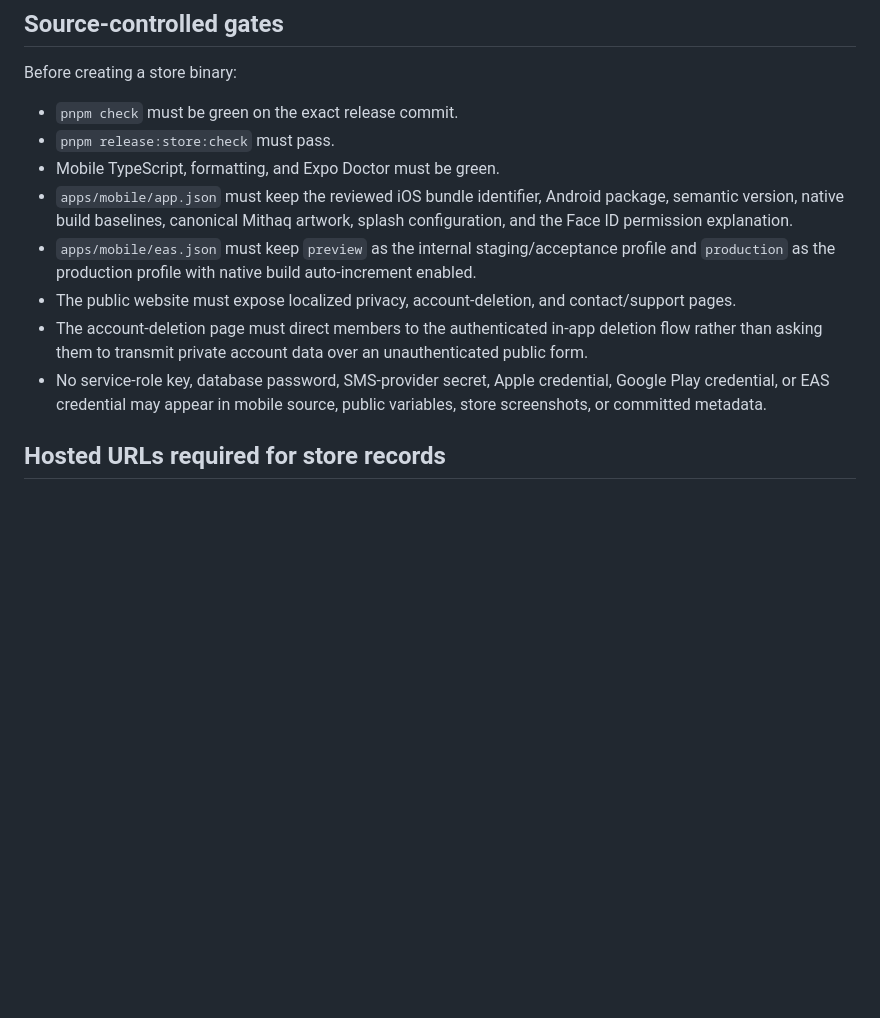
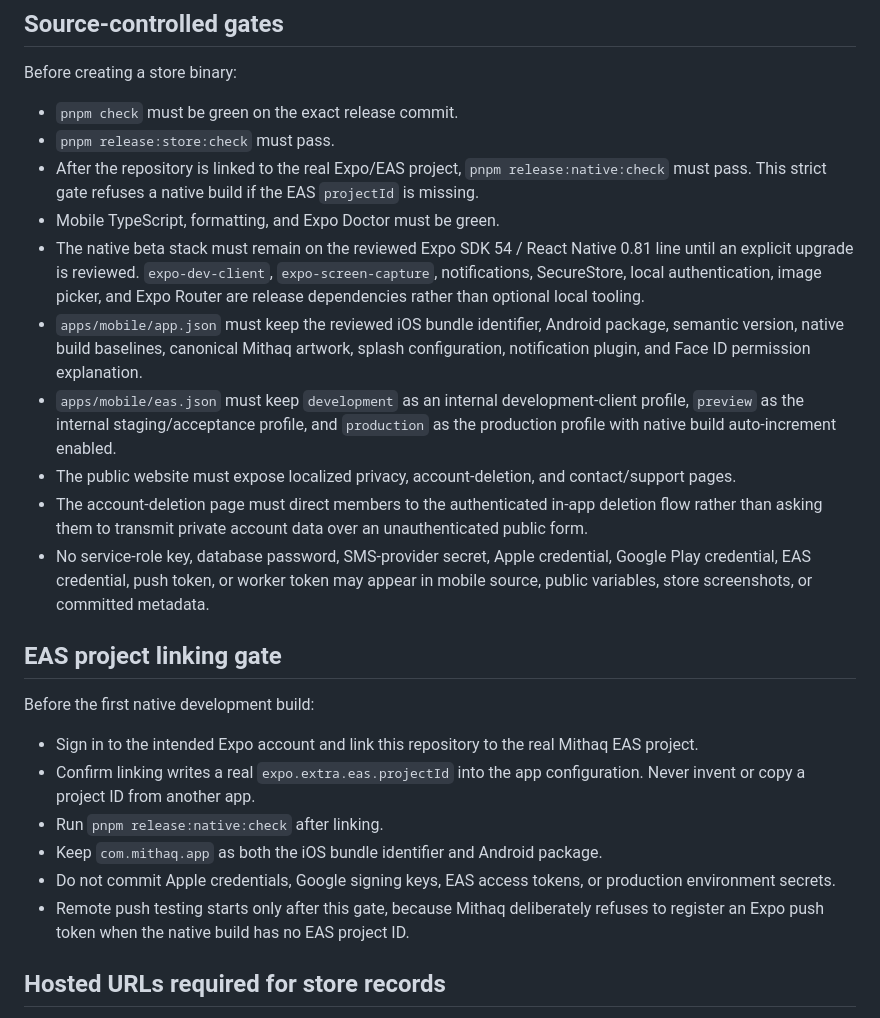
Before and after one commit to AnasGherfal/mithaq, a Markdown page: ops/STORE_SUBMISSION_CHECKLIST.md, the part around one of its changes. Rendered like a GitHub page; blank space fills up the shorter version.

Commit message:
Update store checklist for Marriage beta privacy flow

```diff
--- a/ops/STORE_SUBMISSION_CHECKLIST.md
+++ b/ops/STORE_SUBMISSION_CHECKLIST.md
@@ -10,21 +10,45 @@ Before creating a store binary:
 
 - `pnpm check` must be green on the exact release commit.
 - `pnpm release:store:check` must pass.
+- After the repository is linked to the real Expo/EAS project,
+  `pnpm release:native:check` must pass. This strict gate refuses a native build
+  if the EAS `projectId` is missing.
 - Mobile TypeScript, formatting, and Expo Doctor must be green.
+- The native beta stack must remain on the reviewed Expo SDK 54 / React Native
+  0.81 line until an explicit upgrade is reviewed. `expo-dev-client`,
+  `expo-screen-capture`, notifications, SecureStore, local authentication,
+  image picker, and Expo Router are release dependencies rather than optional
+  local tooling.
 - `apps/mobile/app.json` must keep the reviewed iOS bundle identifier, Android
   package, semantic version, native build baselines, canonical Mithaq artwork,
-  splash configuration, and the Face ID permission explanation.
-- `apps/mobile/eas.json` must keep `preview` as the internal staging/acceptance
-  profile and `production` as the production profile with native build
-  auto-increment enabled.
+  splash configuration, notification plugin, and Face ID permission explanation.
+- `apps/mobile/eas.json` must keep `development` as an internal development-client
+  profile, `preview` as the internal staging/acceptance profile, and `production`
+  as the production profile with native build auto-increment enabled.
 - The public website must expose localized privacy, account-deletion, and
   contact/support pages.
 - The account-deletion page must direct members to the authenticated in-app
   deletion flow rather than asking them to transmit private account data over an
   unauthenticated public form.
 - No service-role key, database password, SMS-provider secret, Apple credential,
-  Google Play credential, or EAS credential may appear in mobile source, public
-  variables, store screenshots, or committed metadata.
+  Google Play credential, EAS credential, push token, or worker token may appear
+  in mobile source, public variables, store screenshots, or committed metadata.
+
+## EAS project linking gate
+
+Before the first native development build:
+
+- Sign in to the intended Expo account and link this repository to the real
+  Mithaq EAS project.
+- Confirm linking writes a real `expo.extra.eas.projectId` into the app
+  configuration. Never invent or copy a project ID from another app.
+- Run `pnpm release:native:check` after linking.
+- Keep `com.mithaq.app` as both the iOS bundle identifier and Android package.
+- Do not commit Apple credentials, Google signing keys, EAS access tokens, or
+  production environment secrets.
+- Remote push testing starts only after this gate, because Mithaq deliberately
+  refuses to register an Expo push token when the native build has no EAS
+  project ID.
 
 ## Hosted URLs required for store records
 
```
Also changed, not shown: other parts of ops/STORE_SUBMISSION_CHECKLIST.md (+30 -5 lines).
